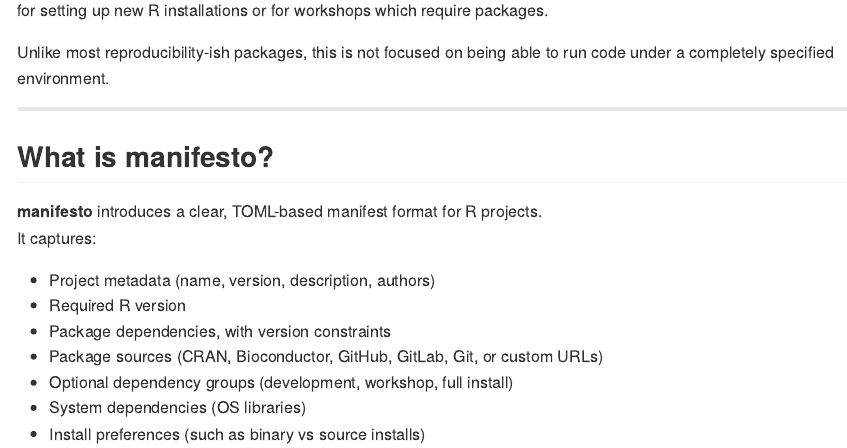
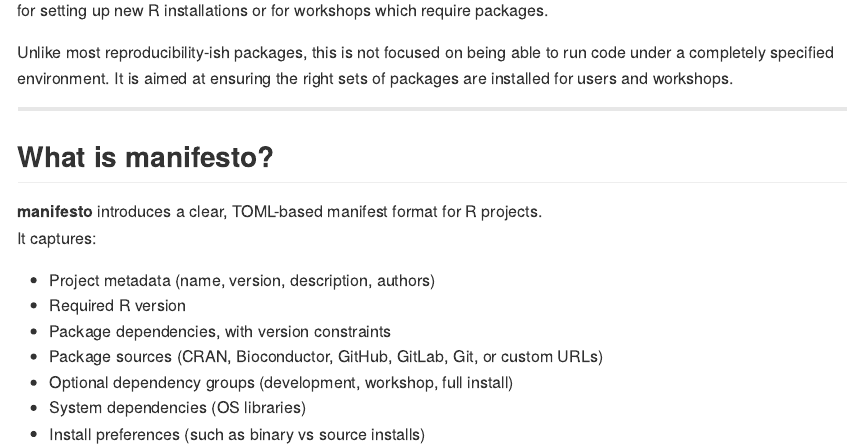
Before and after one commit to christopherkenny/manifesto, an R Markdown document (README.Rmd): the page in a window 1100 px wide, from 170 px down. Rendered offline with R 4.5, knitr and Pandoc, with nearby package versions; some code elsewhere in the file could not run offline.

Commit message:
Update README.Rmd

```diff
--- a/README.Rmd
+++ b/README.Rmd
@@ -23,6 +23,7 @@
 As it is lightweight, it can also be used easily for setting up new R installations or for workshops which require packages.
 
 Unlike most reproducibility-ish packages, this is not focused on being able to run code under a completely specified environment.
+It is aimed at ensuring the right sets of packages are installed for users and workshops.
 
 ---
 
```
